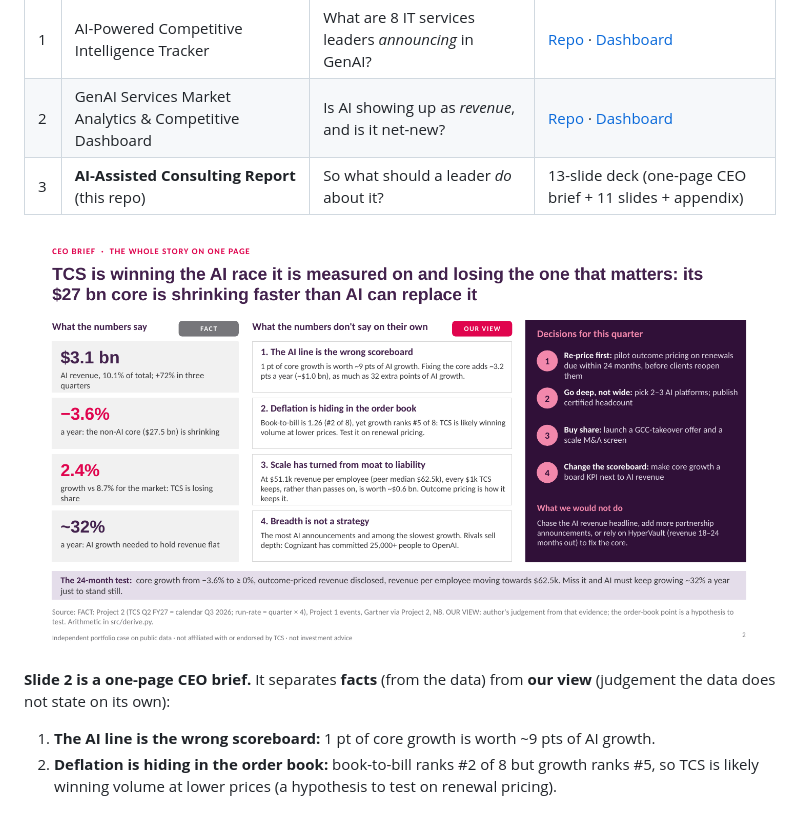
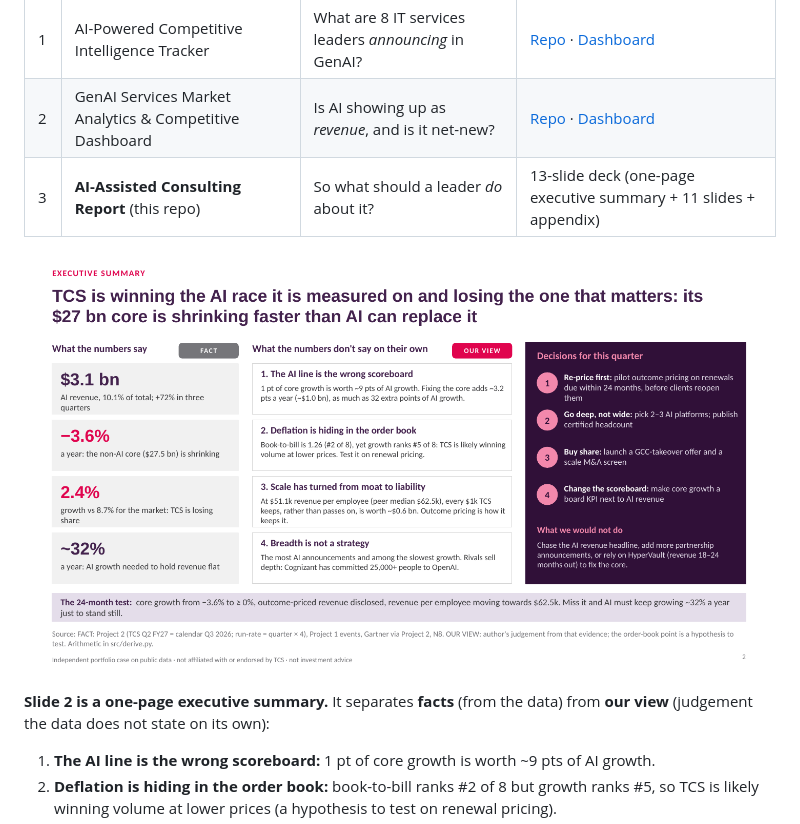
Before and after one commit to lokpriye96/ai-consulting-report-genai-services, a Markdown page: README.md, the part around one of its changes. Drawn GitHub-style; pictures changed too: docs/slides/slide-02.png.

Commit message:
Retitle slide 2 as executive summary

```diff
--- a/README.md
+++ b/README.md
@@ -10,5 +10,5 @@ Project 3 of 3 in a linked series:
 |---|---|---|---|
 | 1 | AI-Powered Competitive Intelligence Tracker | What are 8 IT services leaders *announcing* in GenAI? | [Repo](https://github.com/lokpriye96/ai-ci-tracker) · [Dashboard](https://lokpriye96.github.io/ai-ci-tracker/) |
 | 2 | GenAI Services Market Analytics & Competitive Dashboard | Is AI showing up as *revenue*, and is it net-new? | [Repo](https://github.com/lokpriye96/genai-services-market-analytics) · [Dashboard](https://lokpriye96.github.io/genai-services-market-analytics/) |
-| 3 | **AI-Assisted Consulting Report** (this repo) | So what should a leader *do* about it? | 13-slide deck (one-page CEO brief + 11 slides + appendix) |
+| 3 | **AI-Assisted Consulting Report** (this repo) | So what should a leader *do* about it? | 13-slide deck (one-page executive summary + 11 slides + appendix) |
 
@@ -16,5 +16,5 @@ Project 3 of 3 in a linked series:
 
-**Slide 2 is a one-page CEO brief.** It separates **facts** (from the data) from **our view** (judgement the data does not state on its own):
+**Slide 2 is a one-page executive summary.** It separates **facts** (from the data) from **our view** (judgement the data does not state on its own):
 
 1. **The AI line is the wrong scoreboard:** 1 pt of core growth is worth ~9 pts of AI growth.
 2. **Deflation is hiding in the order book:** book-to-bill ranks #2 of 8 but growth ranks #5, so TCS is likely winning volume at lower prices (a hypothesis to test on renewal pricing).
```
Also changed, not shown: other parts of README.md (+1 -1 lines), 5 other files.
